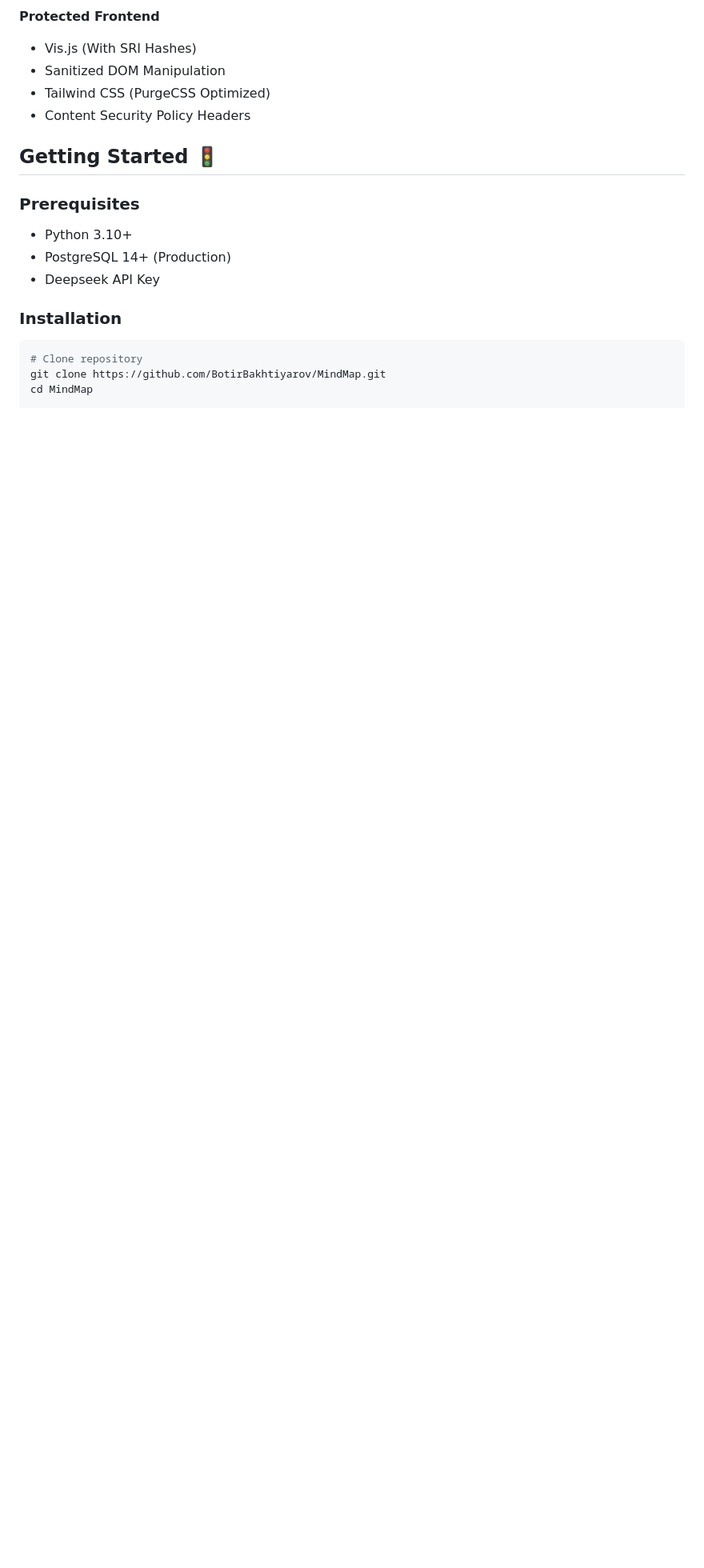
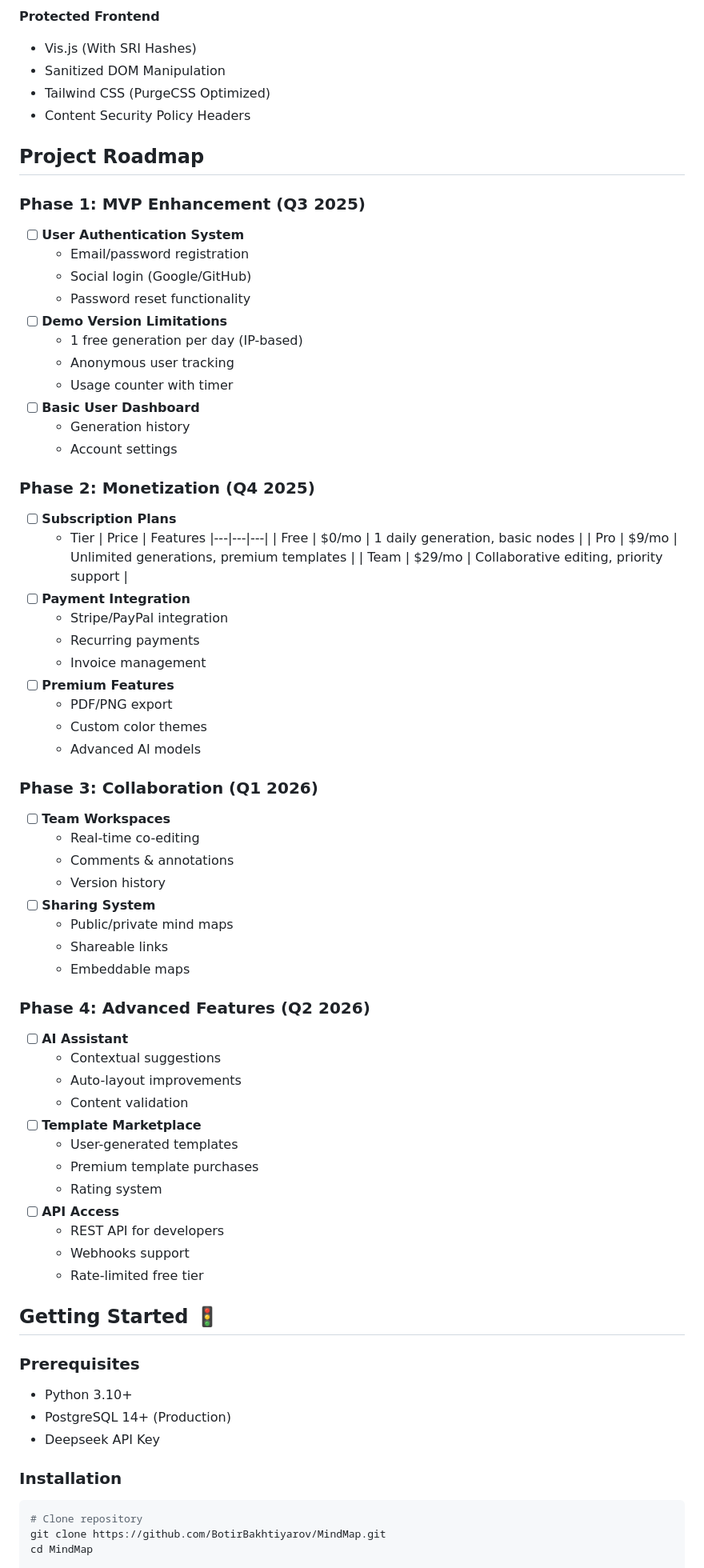
Before and after one commit to BotirBakhtiyarov/MindMap, a Markdown page: README.md, the part around the change. Shown at 80% size. Rendered like a GitHub page; blank space fills up the shorter version.

```diff
--- a/README.md
+++ b/README.md
@@ -52,6 +52,62 @@
 - Sanitized DOM Manipulation
 - Tailwind CSS (PurgeCSS Optimized)
 - Content Security Policy Headers
+
+## Project Roadmap
+
+### Phase 1: MVP Enhancement (Q3 2025)
+- [ ] **User Authentication System**
+  - Email/password registration
+  - Social login (Google/GitHub)
+  - Password reset functionality
+- [ ] **Demo Version Limitations**
+  - 1 free generation per day (IP-based)
+  - Anonymous user tracking
+  - Usage counter with timer
+- [ ] **Basic User Dashboard**
+  - Generation history
+  - Account settings
+
+### Phase 2: Monetization (Q4 2025)
+- [ ] **Subscription Plans**
+  - Tier | Price | Features
+  |---|---|---|
+  | Free | $0/mo | 1 daily generation, basic nodes |
+  | Pro | $9/mo | Unlimited generations, premium templates |
+  | Team | $29/mo | Collaborative editing, priority support |
+- [ ] **Payment Integration**
+  - Stripe/PayPal integration
+  - Recurring payments
+  - Invoice management
+- [ ] **Premium Features**
+  - PDF/PNG export
+  - Custom color themes
+  - Advanced AI models
+
+### Phase 3: Collaboration (Q1 2026)
+- [ ] **Team Workspaces**
+  - Real-time co-editing
+  - Comments & annotations
+  - Version history
+- [ ] **Sharing System**
+  - Public/private mind maps
+  - Shareable links
+  - Embeddable maps
+
+### Phase 4: Advanced Features (Q2 2026)
+- [ ] **AI Assistant**
+  - Contextual suggestions
+  - Auto-layout improvements
+  - Content validation
+- [ ] **Template Marketplace**
+  - User-generated templates
+  - Premium template purchases
+  - Rating system
+- [ ] **API Access**
+  - REST API for developers
+  - Webhooks support
+  - Rate-limited free tier
+
 
 ## Getting Started 🚦
 
```
